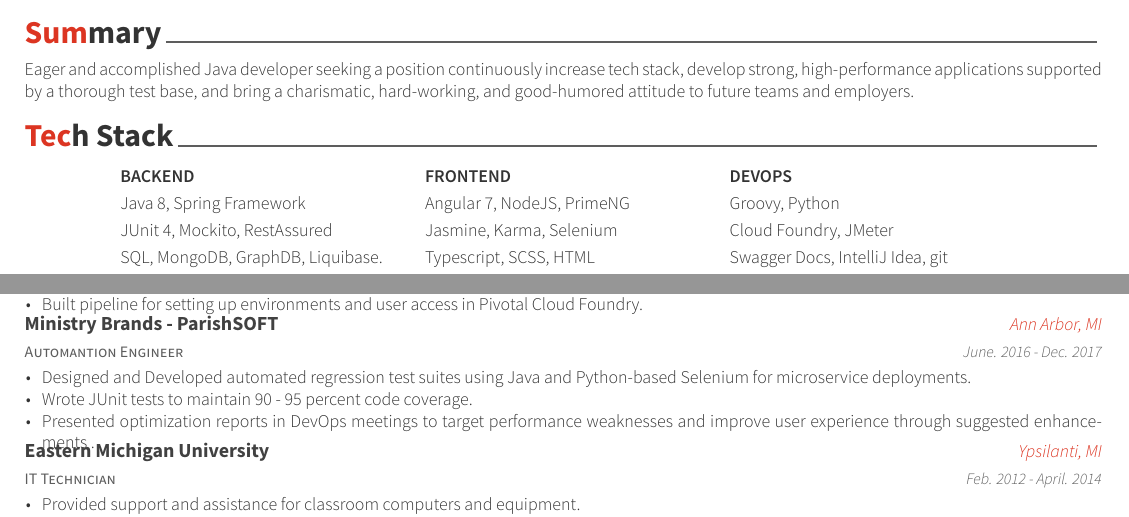
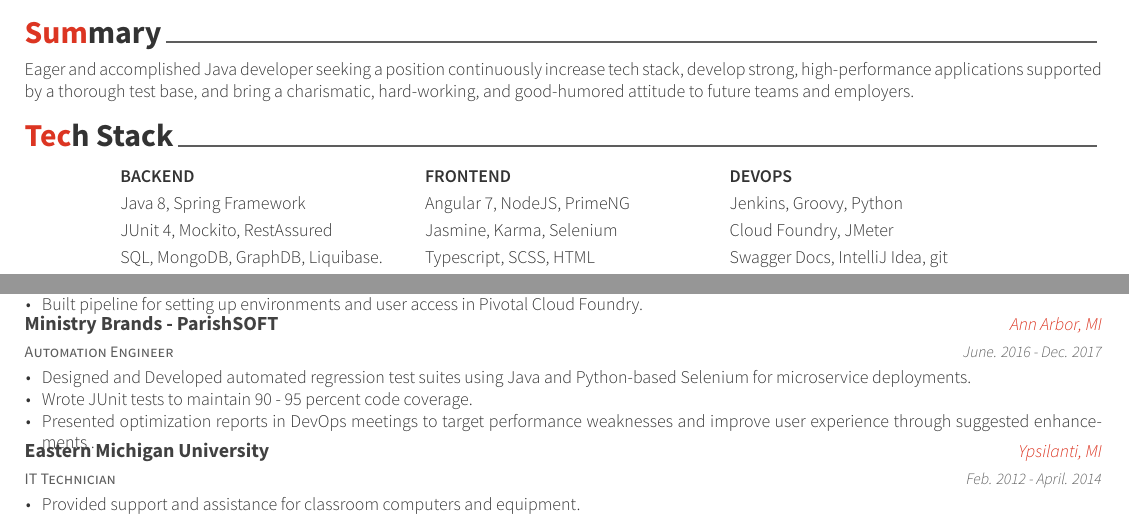
Before and after one commit to ahall4454/Resume, a LaTeX CV (asia-resume.tex, which reads cv-sections/experience.tex, cv-sections/skills.tex): two parts of the page, joined at a grey line, cut so that both start at the same text. Compiled offline with XeLaTeX.

Commit message:
typo and missed jenkins in tech stack

```diff
--- a/cv-sections/experience.tex
+++ b/cv-sections/experience.tex
@@ -58,7 +58,7 @@
 %------------------------------------------------
 \vskip 2mm
 \cventry
-{Automantion Engineer} % Job title
+{Automation Engineer} % Job title
 {Ministry Brands - ParishSOFT} % Organization
 {Ann Arbor, MI} % Location
 {June. 2016 - Dec. 2017} % Date(s)
--- a/cv-sections/skills.tex
+++ b/cv-sections/skills.tex
@@ -15,7 +15,7 @@
 \cvskill
 {\textbf{BACKEND}} {\textbf{FRONTEND}} {\textbf{DEVOPS}}
 \cvskill
-{Java 8, Spring Framework}{Angular 7, NodeJS, PrimeNG}{Groovy, Python}
+{Java 8, Spring Framework}{Angular 7, NodeJS, PrimeNG}{Jenkins, Groovy, Python}
 \cvskill
 {JUnit 4, Mockito, RestAssured}{Jasmine, Karma, Selenium}{Cloud Foundry, JMeter}
 \cvskill
```
Also changed, not shown: asia-resume.pdf.
